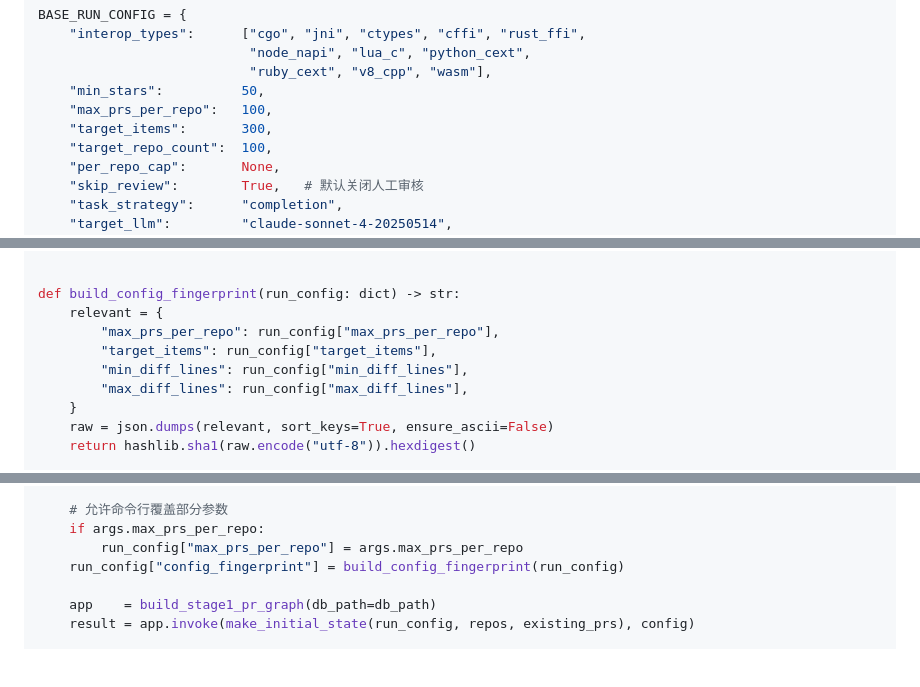
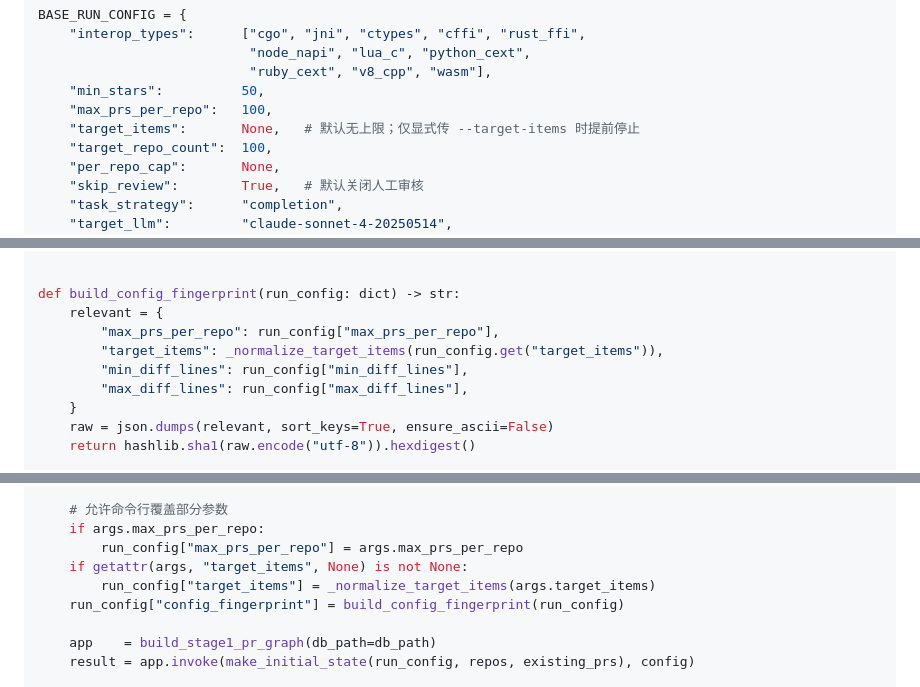
Before and after one commit to WalteR-MittY-pro/agent-pipeline-benchmark, a Markdown page: plans/developer.md, 3 parts joined by grey strips. Drawn GitHub-style; blank space fills up the shorter version.

```diff
--- a/plans/developer.md
+++ b/plans/developer.md
@@ -1723,7 +1751,7 @@ BASE_RUN_CONFIG = {
                            "ruby_cext", "v8_cpp", "wasm"],
     "min_stars":          50,
     "max_prs_per_repo":   100,
-    "target_items":       300,
+    "target_items":       None,   # 默认无上限；仅显式传 --target-items 时提前停止
     "target_repo_count":  100,
     "per_repo_cap":       None,
     "skip_review":        True,   # 默认关闭人工审核
@@ -1774,7 +1802,7 @@ def load_json_array(path_str: str) -> list[dict]:
 def build_config_fingerprint(run_config: dict) -> str:
     relevant = {
         "max_prs_per_repo": run_config["max_prs_per_repo"],
-        "target_items": run_config["target_items"],
+        "target_items": _normalize_target_items(run_config.get("target_items")),
         "min_diff_lines": run_config["min_diff_lines"],
         "max_diff_lines": run_config["max_diff_lines"],
     }
@@ -1868,6 +1896,8 @@ def run_fetch_prs(args):
     # 允许命令行覆盖部分参数
     if args.max_prs_per_repo:
         run_config["max_prs_per_repo"] = args.max_prs_per_repo
+    if getattr(args, "target_items", None) is not None:
+        run_config["target_items"] = _normalize_target_items(args.target_items)
     run_config["config_fingerprint"] = build_config_fingerprint(run_config)
 
     app    = build_stage1_pr_graph(db_path=db_path)
```
Also changed, not shown: other parts of plans/developer.md (+37 -8 lines), plans/design.md (+9 -5 lines).
